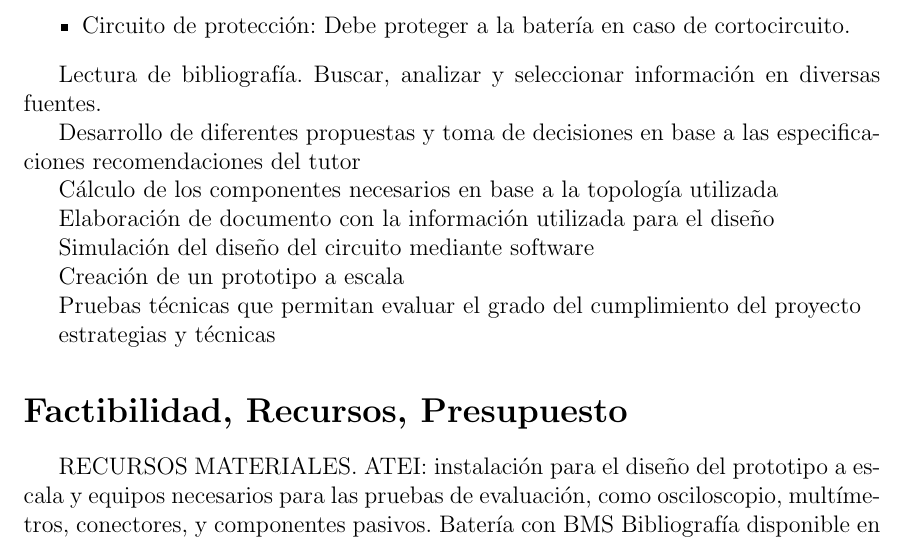
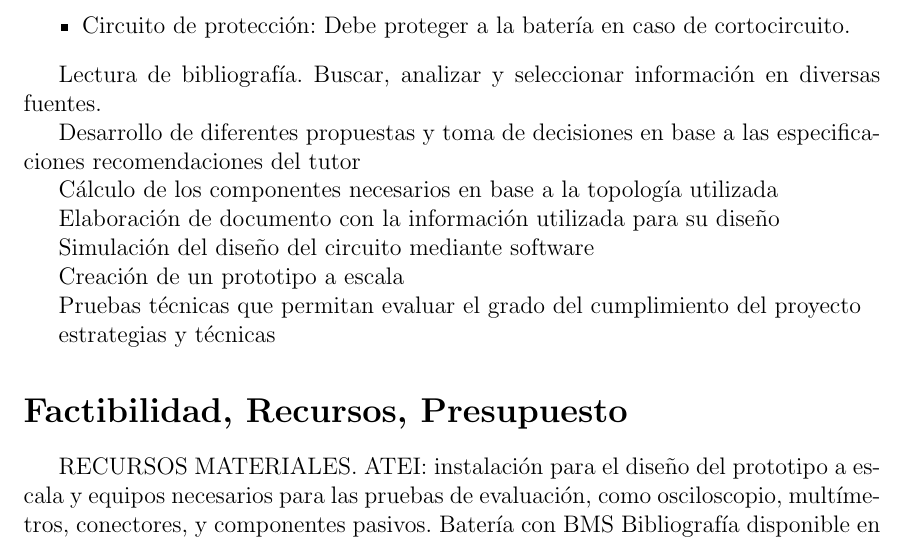
Before and after one commit to enzosanchezc/proyecto-final, a LaTeX paper (main.tex, which reads sections/actividades.tex): part of page 3 of 3, cut so that both start at the same text. Compiled offline with pdfLaTeX.

Commit message:
Correción de errores

```diff
--- a/sections/actividades.tex
+++ b/sections/actividades.tex
@@ -18,7 +18,7 @@ Desarrollo de diferentes propuestas y toma de decisiones en base a las especific
 
 Cálculo de los componentes necesarios en base a la topología utilizada
 
-Elaboración de documento con la información utilizada para el diseño
+Elaboración de documento con la información utilizada para su diseño
 
 Simulación del diseño del circuito mediante software
 
```
Also changed, not shown: main.tex (+0 -1 lines).
